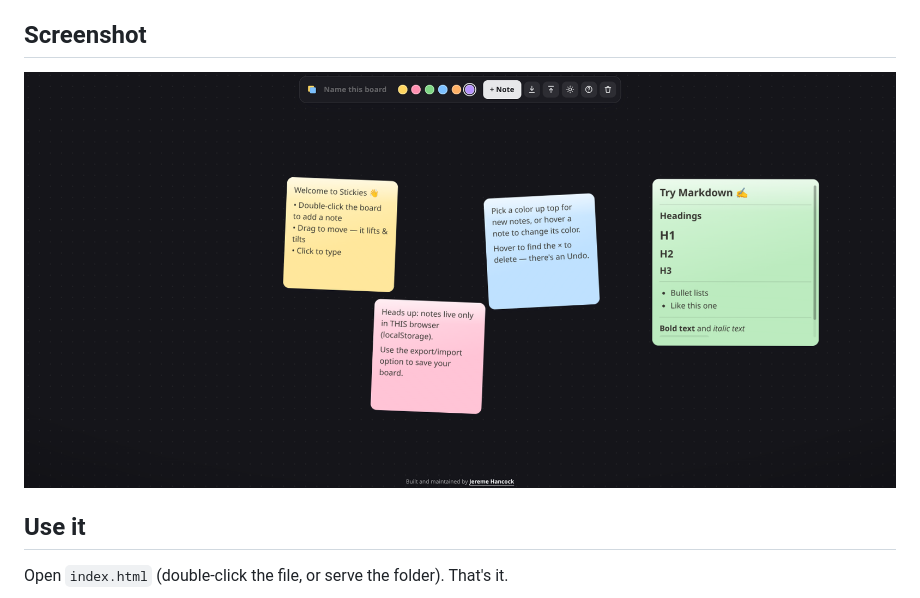
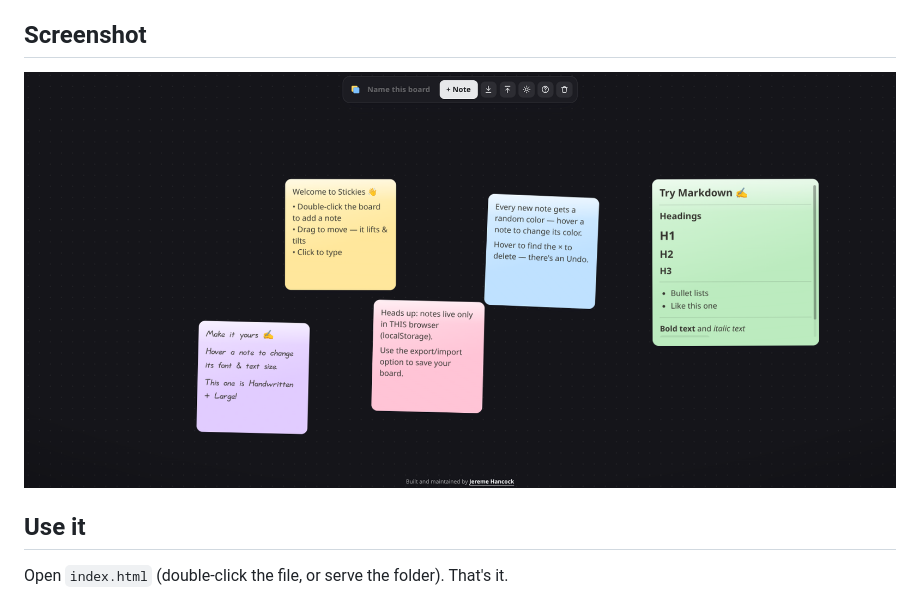
Before and after one commit to jeremehancock/Stickies, a Markdown page: README.md, the part around the change. Rendered like a GitHub page; pictures changed too: screenshot-new.png (added), screenshot-with-md.png (deleted).

Commit message:
updated screenshot

```diff
--- a/README.md
+++ b/README.md
@@ -7,7 +7,7 @@ Notes also support **Markdown** formatting when the page is online (see
 
 ## Screenshot
 
-![stickies screenshot](screenshot-with-md.png)
+![stickies screenshot](screenshot-new.png)
 
 ## Use it
 
```
